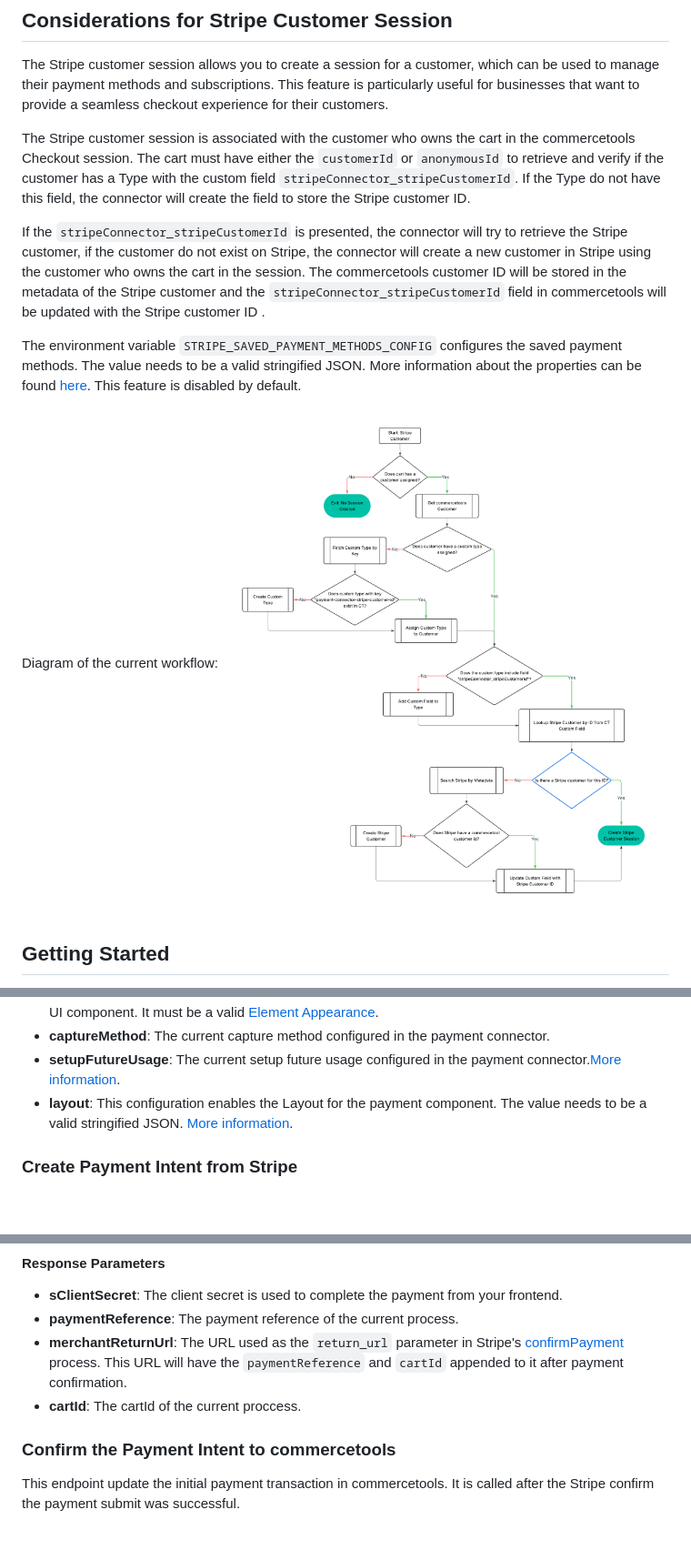
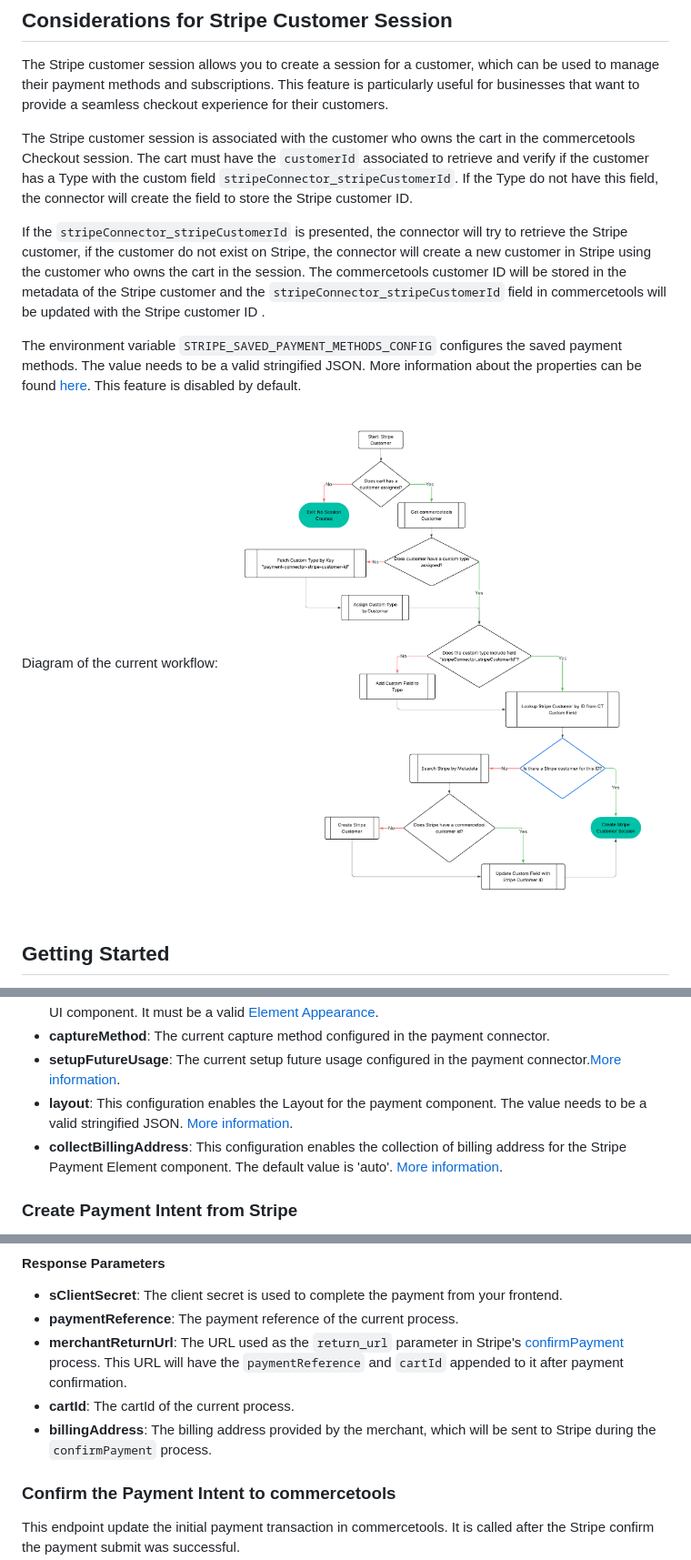
Before and after one commit to stripe/stripe-commercetools-checkout-app, a Markdown page: processor/README.md, 3 parts joined by grey strips. Shown: that part at 91% size. Rendered like a GitHub page; pictures changed too: docs/StripeCustomerWorkflow.png; blank space fills up the shorter version.

```diff
--- a/processor/README.md
+++ b/processor/README.md
@@ -9,7 +9,7 @@ The module also provides template scripts for post-deployment and pre-undeployme
 
 The Stripe customer session allows you to create a session for a customer, which can be used to manage their payment methods and subscriptions. This feature is particularly useful for businesses that want to provide a seamless checkout experience for their customers.
 
-The Stripe customer session is associated with the customer who owns the cart in the commercetools Checkout session. The cart must have either the `customerId` or `anonymousId` to retrieve and verify if the customer has a Type with the custom field `stripeConnector_stripeCustomerId`. If the Type do not have this field, the connector will create the field to store the Stripe customer ID.
+The Stripe customer session is associated with the customer who owns the cart in the commercetools Checkout session. The cart must have the `customerId` associated to retrieve and verify if the customer has a Type with the custom field `stripeConnector_stripeCustomerId`. If the Type do not have this field, the connector will create the field to store the Stripe customer ID.
 
 If the `stripeConnector_stripeCustomerId` is presented, the connector will try to retrieve the Stripe customer, if the customer do not exist on Stripe, the connector will create a new customer in Stripe using the customer who owns the cart in the session. The commercetools customer ID will be stored in the metadata of the Stripe customer and the `stripeConnector_stripeCustomerId` field in commercetools will be updated with the Stripe customer ID .
 
@@ -178,6 +178,7 @@ The response will provide the necessary information to populate the payment elem
 - **captureMethod**: The current capture method configured in the payment connector.
 - **setupFutureUsage**: The current setup future usage configured in the payment connector.[More information](https://docs.stripe.com/api/customer_sessions/object#customer_session_object-components-payment_element-features).
 - **layout**: This configuration enables the Layout for the payment component. The value needs to be a valid stringified JSON. [More information](https://docs.stripe.com/payments/payment-element#layout).
+- **collectBillingAddress**: This configuration enables the collection of billing address for the Stripe Payment Element component. The default value is 'auto'. [More information](https://docs.stripe.com/payments/payment-element#collecting-billing-address).
 
 ### Create Payment Intent from Stripe
 This endpoint creates a new [payment intent](https://docs.stripe.com/api/payment_intents) in Stripe. It is called after the user fills out all the payment information and submits the payment.
@@ -191,7 +192,8 @@ N/A
 - **sClientSecret**: The client secret is used to complete the payment from your frontend.
 - **paymentReference**: The payment reference of the current process.
 - **merchantReturnUrl**: The URL used as the `return_url` parameter in Stripe's [confirmPayment](https://docs.stripe.com/js/payment_intents/confirm_payment) process. This URL will have the `paymentReference` and `cartId` appended to it after payment confirmation.
-- **cartId**: The cartId of the current proccess.
+- **cartId**: The cartId of the current process.
+- **billingAddress**: The billing address provided by the merchant, which will be sent to Stripe during the `confirmPayment` process.
 
 ### Confirm the Payment Intent to commercetools
 This endpoint update the initial payment transaction in commercetools. It is called after the Stripe confirm the payment submit was successful.
```
Also changed, not shown: README.md (+6 -0 lines), 14 other files.
